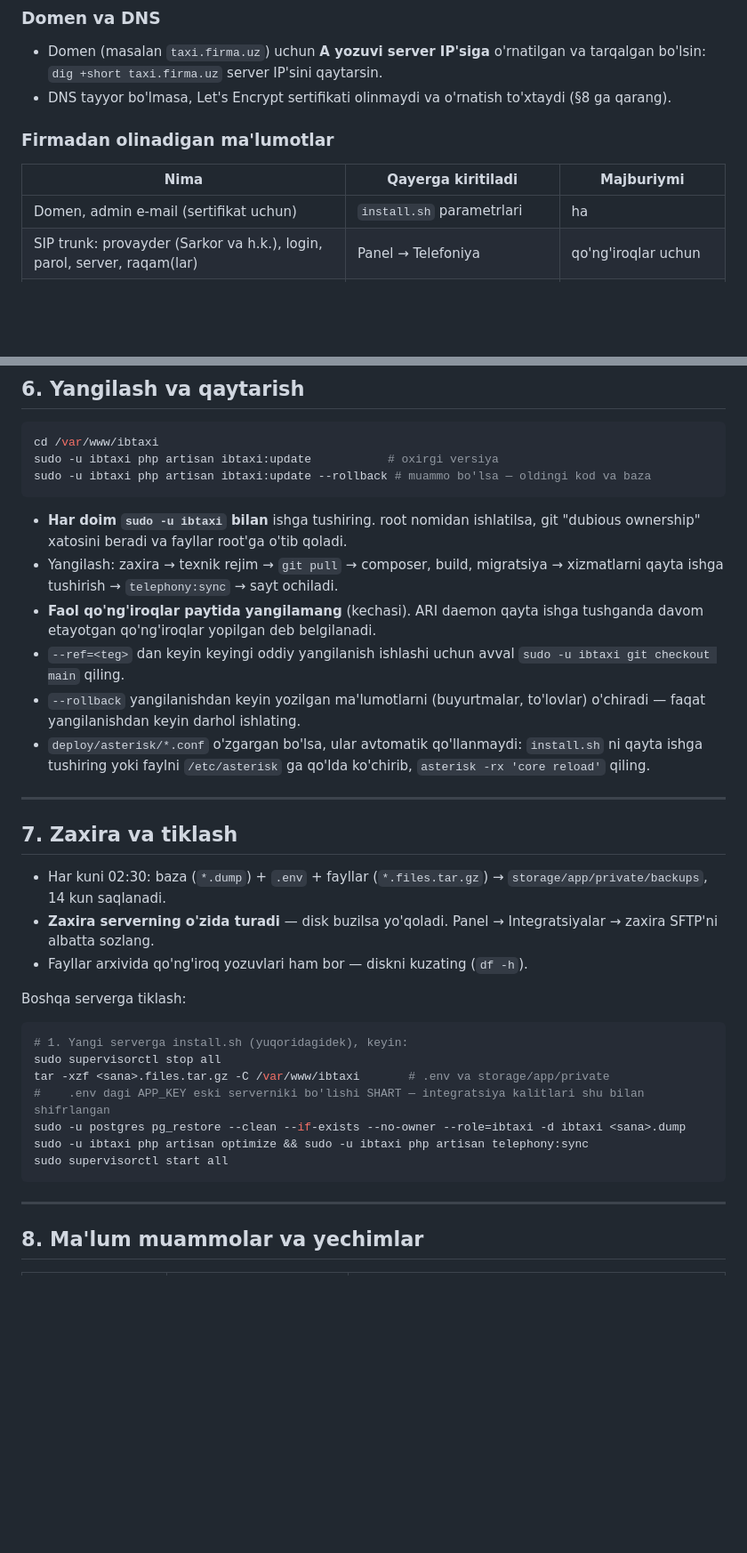
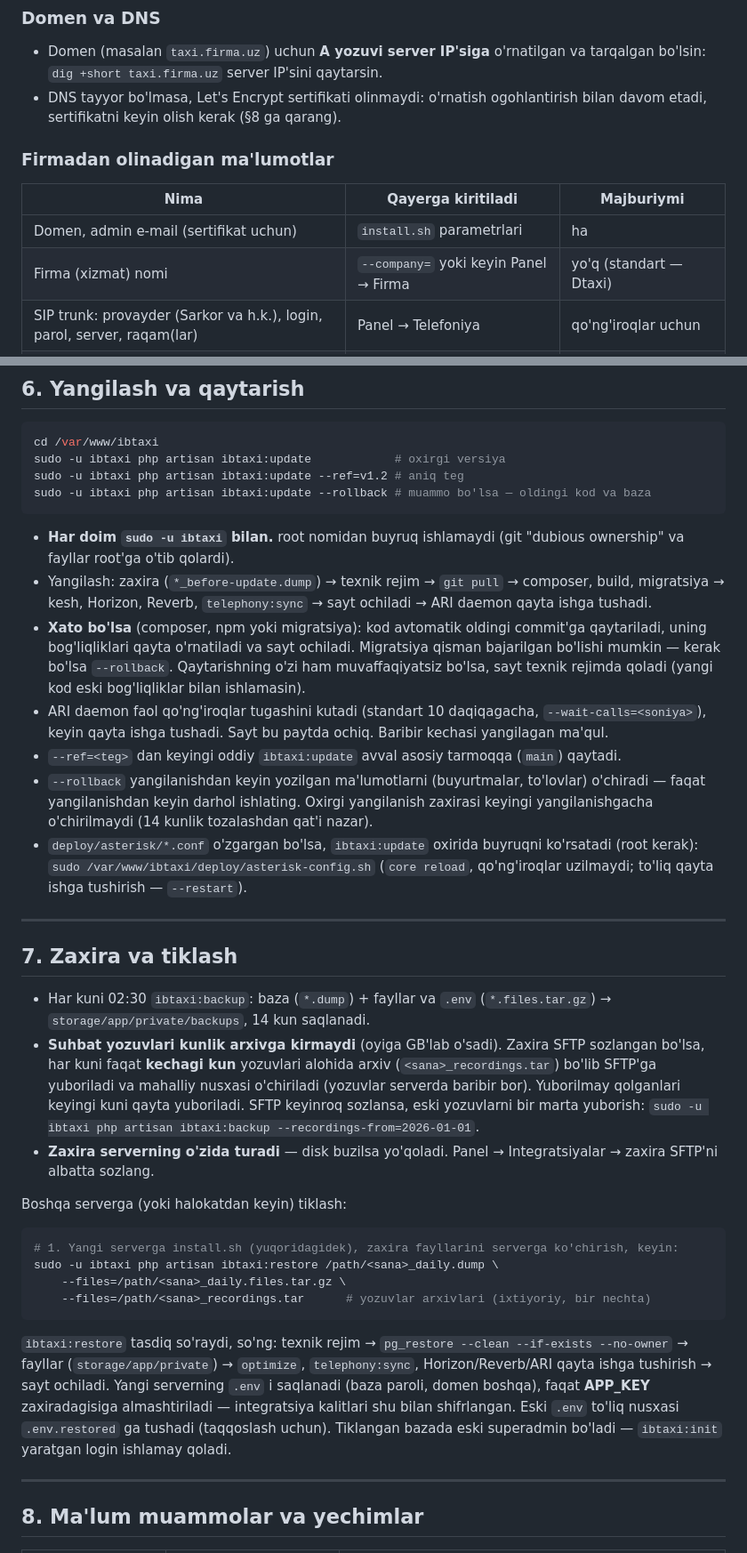
Before and after one commit to IslomFargoniy/DTaxi, a Markdown page: deploy/deploy.md, 2 parts joined by grey strips. Shown at 89% size. Rendered like a GitHub page; blank space fills up the shorter version.

````diff
--- a/deploy/deploy.md
+++ b/deploy/deploy.md
@@ -23,13 +23,14 @@ Har bir taksi firmasi o'z serverida alohida nusxa oladi. Firmaga xos hech narsa
 ### Domen va DNS
 
 - Domen (masalan `taxi.firma.uz`) uchun **A yozuvi server IP'siga** o'rnatilgan va tarqalgan bo'lsin: `dig +short taxi.firma.uz` server IP'sini qaytarsin.
-- DNS tayyor bo'lmasa, Let's Encrypt sertifikati olinmaydi va o'rnatish to'xtaydi (§8 ga qarang).
+- DNS tayyor bo'lmasa, Let's Encrypt sertifikati olinmaydi: o'rnatish ogohlantirish bilan davom etadi, sertifikatni keyin olish kerak (§8 ga qarang).
 
 ### Firmadan olinadigan ma'lumotlar
 
 | Nima                                                                    | Qayerga kiritiladi                      | Majburiymi                  |
 | ----------------------------------------------------------------------- | --------------------------------------- | --------------------------- |
 | Domen, admin e-mail (sertifikat uchun)                                  | `install.sh` parametrlari               | ha                          |
+| Firma (xizmat) nomi                                                     | `--company=` yoki keyin Panel → Firma   | yo'q (standart — Dtaxi)     |
 | SIP trunk: provayder (Sarkor va h.k.), login, parol, server, raqam(lar) | Panel → Telefoniya                      | qo'ng'iroqlar uchun         |
 | Firebase loyihasi (`google-services.json` + server kaliti)              | Android build + Panel → Integratsiyalar | push uchun                  |
 | Click / Payme kalitlari                                                 | Panel → Integratsiyalar                 | onlayn to'ldirish uchun     |
@@ -173,36 +181,42 @@ Qo'lda:
 
 ```bash
 cd /var/www/ibtaxi
-sudo -u ibtaxi php artisan ibtaxi:update           # oxirgi versiya
+sudo -u ibtaxi php artisan ibtaxi:update            # oxirgi versiya
+sudo -u ibtaxi php artisan ibtaxi:update --ref=v1.2 # aniq teg
 sudo -u ibtaxi php artisan ibtaxi:update --rollback # muammo bo'lsa — oldingi kod va baza
 ```
 
-- **Har doim `sudo -u ibtaxi` bilan** ishga tushiring. root nomidan ishlatilsa, git "dubious ownership" xatosini beradi va fayllar root'ga o'tib qoladi.
-- Yangilash: zaxira → texnik rejim → `git pull` → composer, build, migratsiya → xizmatlarni qayta ishga tushirish → `telephony:sync` → sayt ochiladi.
-- **Faol qo'ng'iroqlar paytida yangilamang** (kechasi). ARI daemon qayta ishga tushganda davom etayotgan qo'ng'iroqlar yopilgan deb belgilanadi.
-- `--ref=<teg>` dan keyin keyingi oddiy yangilanish ishlashi uchun avval `sudo -u ibtaxi git checkout main` qiling.
-- `--rollback` yangilanishdan keyin yozilgan ma'lumotlarni (buyurtmalar, to'lovlar) o'chiradi — faqat yangilanishdan keyin darhol ishlating.
-- `deploy/asterisk/*.conf` o'zgargan bo'lsa, ular avtomatik qo'llanmaydi: `install.sh` ni qayta ishga tushiring yoki faylni `/etc/asterisk` ga qo'lda ko'chirib, `asterisk -rx 'core reload'` qiling.
+- **Har doim `sudo -u ibtaxi` bilan.** root nomidan buyruq ishlamaydi (git "dubious ownership" va fayllar root'ga o'tib qolardi).
+- Yangilash: zaxira (`*_before-update.dump`) → texnik rejim → `git pull` → composer, build, migratsiya → kesh, Horizon, Reverb, `telephony:sync` → sayt ochiladi → ARI daemon qayta ishga tushadi.
+- **Xato bo'lsa** (composer, npm yoki migratsiya): kod avtomatik oldingi commit'ga qaytariladi, uning bog'liqliklari qayta o'rnatiladi va sayt ochiladi. Migratsiya qisman bajarilgan bo'lishi mumkin — kerak bo'lsa `--rollback`. Qaytarishning o'zi ham muvaffaqiyatsiz bo'lsa, sayt texnik rejimda qoladi (yangi kod eski bog'liqliklar bilan ishlamasin).
+- ARI daemon faol qo'ng'iroqlar tugashini kutadi (standart 10 daqiqagacha, `--wait-calls=<soniya>`), keyin qayta ishga tushadi. Sayt bu paytda ochiq. Baribir kechasi yangilagan ma'qul.
+- `--ref=<teg>` dan keyingi oddiy `ibtaxi:update` avval asosiy tarmoqqa (`main`) qaytadi.
+- `--rollback` yangilanishdan keyin yozilgan ma'lumotlarni (buyurtmalar, to'lovlar) o'chiradi — faqat yangilanishdan keyin darhol ishlating. Oxirgi yangilanish zaxirasi keyingi yangilanishgacha o'chirilmaydi (14 kunlik tozalashdan qat'i nazar).
+- `deploy/asterisk/*.conf` o'zgargan bo'lsa, `ibtaxi:update` oxirida buyruqni ko'rsatadi (root kerak):
+  `sudo /var/www/ibtaxi/deploy/asterisk-config.sh` (`core reload`, qo'ng'iroqlar uzilmaydi; to'liq qayta ishga tushirish — `--restart`).
 
 ---
 
 ## 7. Zaxira va tiklash
 
-- Har kuni 02:30: baza (`*.dump`) + `.env` + fayllar (`*.files.tar.gz`) → `storage/app/private/backups`, 14 kun saqlanadi.
+- Har kuni 02:30 `ibtaxi:backup`: baza (`*.dump`) + fayllar va `.env` (`*.files.tar.gz`) → `storage/app/private/backups`, 14 kun saqlanadi.
+- **Suhbat yozuvlari kunlik arxivga kirmaydi** (oyiga GB'lab o'sadi). Zaxira SFTP sozlangan bo'lsa, har kuni faqat **kechagi kun** yozuvlari alohida arxiv (`<sana>_recordings.tar`) bo'lib SFTP'ga yuboriladi va mahalliy nusxasi o'chiriladi (yozuvlar serverda baribir bor). Yuborilmay qolganlari keyingi kuni qayta yuboriladi.
+  SFTP keyinroq sozlansa, eski yozuvlarni bir marta yuborish: `sudo -u ibtaxi php artisan ibtaxi:backup --recordings-from=2026-01-01`.
 - **Zaxira serverning o'zida turadi** — disk buzilsa yo'qoladi. Panel → Integratsiyalar → zaxira SFTP'ni albatta sozlang.
-- Fayllar arxivida qo'ng'iroq yozuvlari ham bor — diskni kuzating (`df -h`).
 
-Boshqa serverga tiklash:
+Boshqa serverga (yoki halokatdan keyin) tiklash:
 
 ```bash
-# 1. Yangi serverga install.sh (yuqoridagidek), keyin:
-sudo supervisorctl stop all
-tar -xzf <sana>.files.tar.gz -C /var/www/ibtaxi       # .env va storage/app/private
-#    .env dagi APP_KEY eski serverniki bo'lishi SHART — integratsiya kalitlari shu bilan shifrlangan
-sudo -u postgres pg_restore --clean --if-exists --no-owner --role=ibtaxi -d ibtaxi <sana>.dump
-sudo -u ibtaxi php artisan optimize && sudo -u ibtaxi php artisan telephony:sync
-sudo supervisorctl start all
+# 1. Yangi serverga install.sh (yuqoridagidek), zaxira fayllarini serverga ko'chirish, keyin:
+sudo -u ibtaxi php artisan ibtaxi:restore /path/<sana>_daily.dump \
+    --files=/path/<sana>_daily.files.tar.gz \
+    --files=/path/<sana>_recordings.tar      # yozuvlar arxivlari (ixtiyoriy, bir nechta)
 ```
+
+`ibtaxi:restore` tasdiq so'raydi, so'ng: texnik rejim → `pg_restore --clean --if-exists --no-owner` → fayllar (`storage/app/private`) →
+`optimize`, `telephony:sync`, Horizon/Reverb/ARI qayta ishga tushirish → sayt ochiladi.
+Yangi serverning `.env` i saqlanadi (baza paroli, domen boshqa), faqat **APP_KEY** zaxiradagisiga almashtiriladi — integratsiya kalitlari shu bilan shifrlangan. Eski `.env` to'liq nusxasi `.env.restored` ga tushadi (taqqoslash uchun).
+Tiklangan bazada eski superadmin bo'ladi — `ibtaxi:init` yaratgan login ishlamay qoladi.
 
 ---
 
````
Also changed, not shown: other parts of deploy/deploy.md (+47 -37 lines), docs/plan.md (+4 -3 lines).
